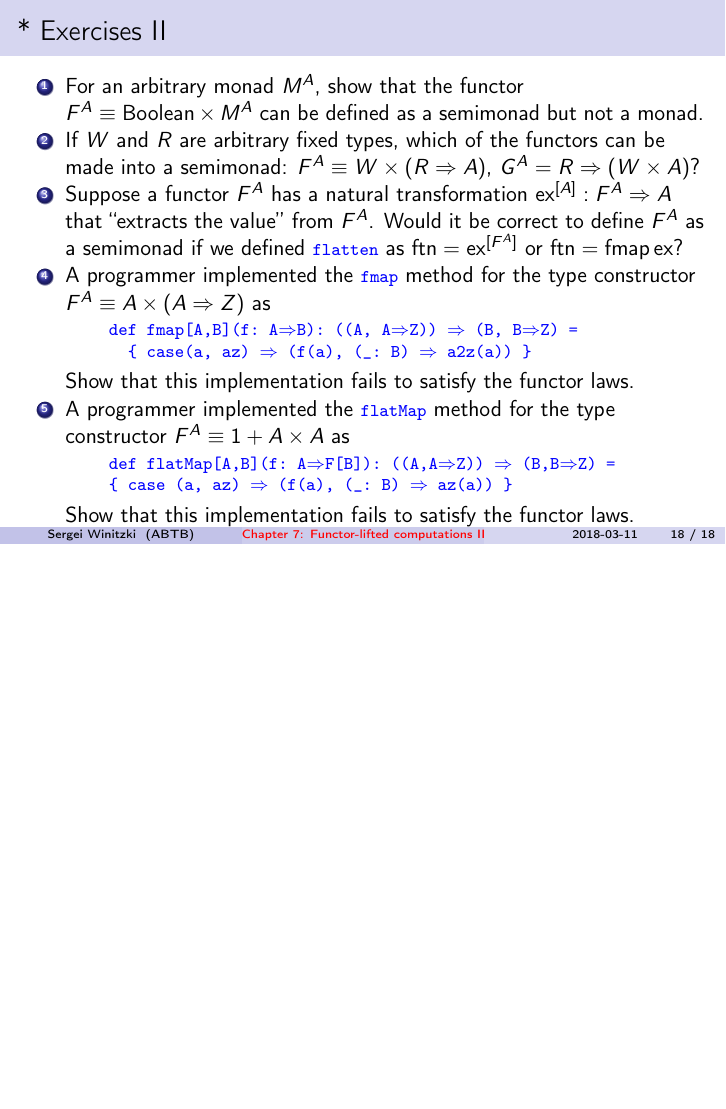
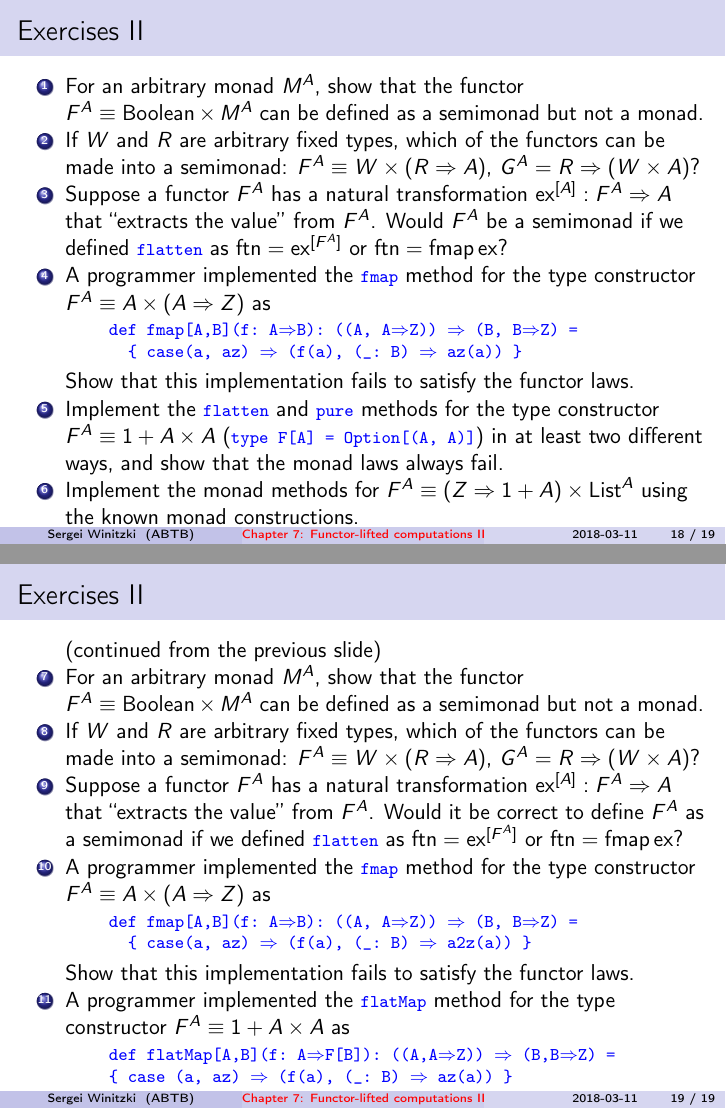
Before and after one commit to winitzki/sofp, LaTeX slides (07-monads-part2.tex): page 18 of 18 before the commit and pages 18 and 19 of 19 after it, the two joined at a grey line, the shorter picture padded with empty space. The pictures show the PDF file 07-monads-part2.pdf that the author committed with the source.

Commit message:
prepare another exercise slide

```diff
--- a/07-monads-part2.tex
+++ b/07-monads-part2.tex
@@ -623,13 +622,15 @@ only if $G^{A}\equiv1$)
 \begin{itemize}
 \item For a full monad, need $W$ to be a monoid
 \end{itemize}
-\item {*} $F^{A}\equiv G^{Z+A\times W}$ if $Z+A\times W$ is a (semi)monad
-\item {*} $F^{A}\equiv G^{A}\times H^{A}$ for any (semi)monads $G^{A}$
-and $H^{A}$
-\item {*} $F^{A}\equiv A+G^{A}$ for any semimonad $G^{A}$
-\item {*} $F^{A}\equiv A+G^{F^{A}}$ (recursive) for any functor $G^{A}$
-(\textbf{free monad} over $G$)
+\item $F^{A}\equiv G^{Z+A\times W}$ if $Z+A\times W$ is a (semi)monad
+\item $F^{A}\equiv G^{A}\times H^{A}$ for any (semi)monads $G^{A}$ and
+$H^{A}$
+\item $F^{A}\equiv A+G^{A}$ for any semimonad $G^{A}$
+\item $F^{A}\equiv A+G^{F^{A}}$ (recursive) for any functor $G^{A}$ (\textbf{free
+monad} over $G$)
 \item $F^{A}\equiv G^{A}+G^{F^{A}}$ (recursive) for any functor $G^{A}$
+(semimonad only!)
+\item $F^{A}\equiv R\rightarrow G^{A}$ for any (semi)monad $G^{A}$
 \item $F^{A}\equiv H^{A}\Rightarrow A\times G^{A}$ for any contrafunctor
 $H^{A}$ and functor $G^{A}$
 \begin{itemize}
@@ -772,8 +776,39 @@ Note that there are more than one way of implementing \texttt{\textcolor{blue}{\
 here
 \end{frame}
 
-\begin{frame}{{*} Exercises II}
+\begin{frame}{Exercises II}
 \begin{enumerate}
+\item For an arbitrary monad $M^{A}$, show that the functor $F^{A}\equiv\text{Boolean}\times M^{A}$
+can be defined as a semimonad but not a monad.
+\item If $W$ and $R$ are arbitrary fixed types, which of the functors
+can be made into a semimonad: $F^{A}\equiv W\times\left(R\Rightarrow A\right)$,
+$G^{A}=R\Rightarrow\left(W\times A\right)$?
+\item Suppose a functor $F^{A}$ has a natural transformation $\text{ex}^{[A]}:F^{A}\Rightarrow A$
+that ``extracts the value'' from $F^{A}$. Would $F^{A}$ be a semimonad
+if we defined \texttt{\textcolor{blue}{\footnotesize{}flatten}} as
+$\text{ftn}=\text{ex}^{[F^{A}]}$ or $\text{ftn}=\text{fmap}\,\text{ex}$?
+\item A programmer implemented the \texttt{\textcolor{blue}{\footnotesize{}fmap}}
+method for the type constructor $F^{A}\equiv A\times\left(A\Rightarrow Z\right)$
+as
+\begin{lyxcode}
+\textcolor{blue}{\footnotesize{}def~fmap{[}A,B{]}(f:~A$\Rightarrow$B):~((A,~A$\Rightarrow$Z))~$\Rightarrow$~(B,~B$\Rightarrow$Z)~=}{\footnotesize \par}
+
+\textcolor{blue}{\footnotesize{}~~\{~case(a,~az)~$\Rightarrow$~(f(a),~(\_:~B)~$\Rightarrow$~az(a))~\}}{\footnotesize \par}
+\end{lyxcode}
+Show that this implementation fails to satisfy the functor laws.
+\item Implement the \texttt{\textcolor{blue}{\footnotesize{}flatten}} and
+\texttt{\textcolor{blue}{\footnotesize{}pure}} methods for the type
+constructor $F^{A}\equiv1+A\times A$ (\texttt{\textcolor{blue}{\footnotesize{}type
+F{[}A{]} = Option{[}(A, A){]}}}) in at least two different ways, and
+show that the monad laws always fail.
+\item Implement the monad methods for $F^{A}\equiv\left(Z\Rightarrow1+A\right)\times\text{List}^{A}$
+using the known monad constructions.
+\end{enumerate}
+\end{frame}
+
+\begin{frame}{Exercises II}
+\begin{enumerate}
+\item []\addtocounter{enumi}{6}(continued from the previous slide)
 \item For an arbitrary monad $M^{A}$, show that the functor $F^{A}\equiv\text{Boolean}\times M^{A}$
 can be defined as a semimonad but not a monad.
 \item If $W$ and $R$ are arbitrary fixed types, which of the functors
```
Also changed, not shown: 07-monads-part2.pdf, 07-monads-part2.tex (6 more changed lines), 1 other file.
